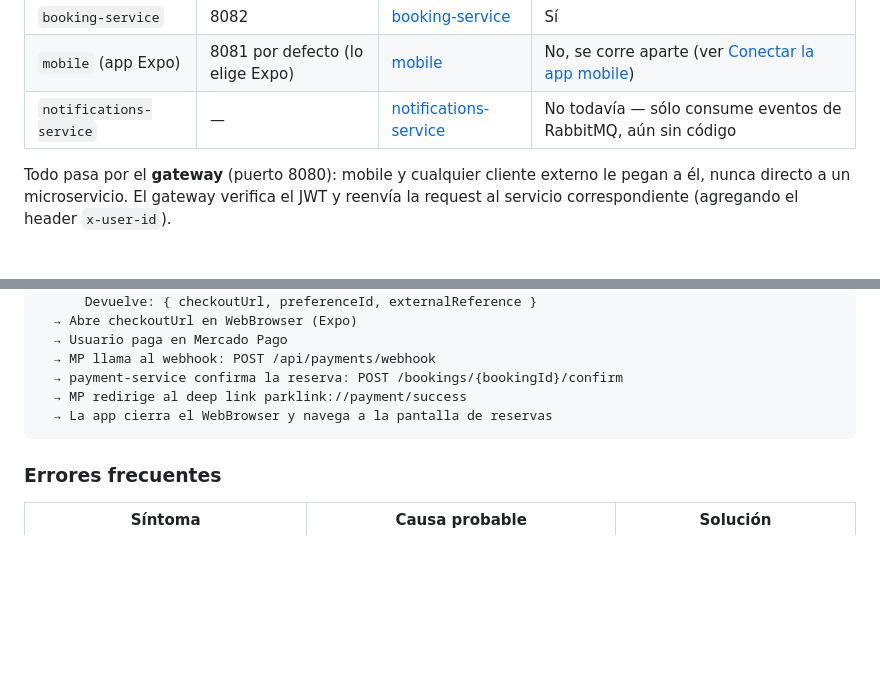
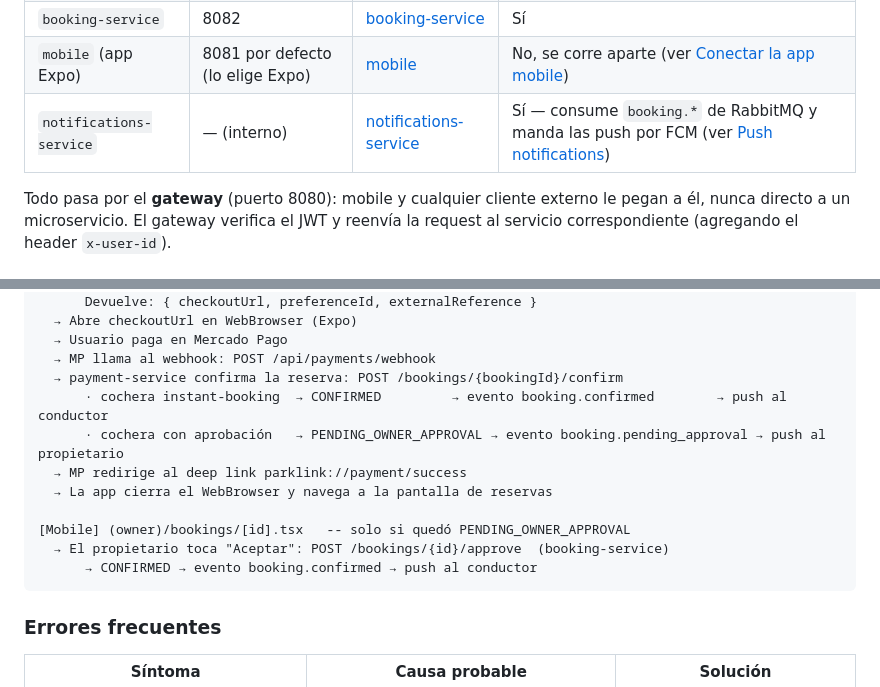
Before and after one commit to ParkLink-AR/root, a Markdown page: README.md, 2 parts joined by grey strips. Drawn GitHub-style; blank space fills up the shorter version.

````diff
--- a/README.md
+++ b/README.md
@@ -14,7 +14,7 @@ Este es el repositorio raíz de ParkLink. Contiene la configuración global para
 | `payment-service` | 8004 | [payment-service](https://github.com/ParkLink-AR/payment-service) | Sí |
 | `booking-service` | 8082 | [booking-service](https://github.com/ParkLink-AR/booking-service) | Sí |
 | `mobile` (app Expo) | 8081 por defecto (lo elige Expo) | [mobile](https://github.com/ParkLink-AR/mobile) | No, se corre aparte (ver [Conectar la app mobile](#conectar-la-app-mobile)) |
-| `notifications-service` | — | [notifications-service](https://github.com/ParkLink-AR/notifications-service) | No todavía — sólo consume eventos de RabbitMQ, aún sin código |
+| `notifications-service` | — (interno) | [notifications-service](https://github.com/ParkLink-AR/notifications-service) | Sí — consume `booking.*` de RabbitMQ y manda las push por FCM (ver [Push notifications](#push-notifications)) |
 
 Todo pasa por el **gateway** (puerto 8080): mobile y cualquier cliente externo le pegan a él, nunca directo a un microservicio. El gateway verifica el JWT y reenvía la request al servicio correspondiente (agregando el header `x-user-id`).
 
@@ -209,8 +252,14 @@ El flujo de reserva tiene varios pasos encadenados. Si alguno falla el siguiente
   → Usuario paga en Mercado Pago
   → MP llama al webhook: POST /api/payments/webhook
   → payment-service confirma la reserva: POST /bookings/{bookingId}/confirm
+      · cochera instant-booking  → CONFIRMED         → evento booking.confirmed        → push al conductor
+      · cochera con aprobación   → PENDING_OWNER_APPROVAL → evento booking.pending_approval → push al propietario
   → MP redirige al deep link parklink://payment/success
   → La app cierra el WebBrowser y navega a la pantalla de reservas
+
+[Mobile] (owner)/bookings/[id].tsx   -- solo si quedó PENDING_OWNER_APPROVAL
+  → El propietario toca "Aceptar": POST /bookings/{id}/approve  (booking-service)
+      → CONFIRMED → evento booking.confirmed → push al conductor
 ```
 
 ### Errores frecuentes
````
Also changed, not shown: other parts of README.md (+43 -0 lines).
